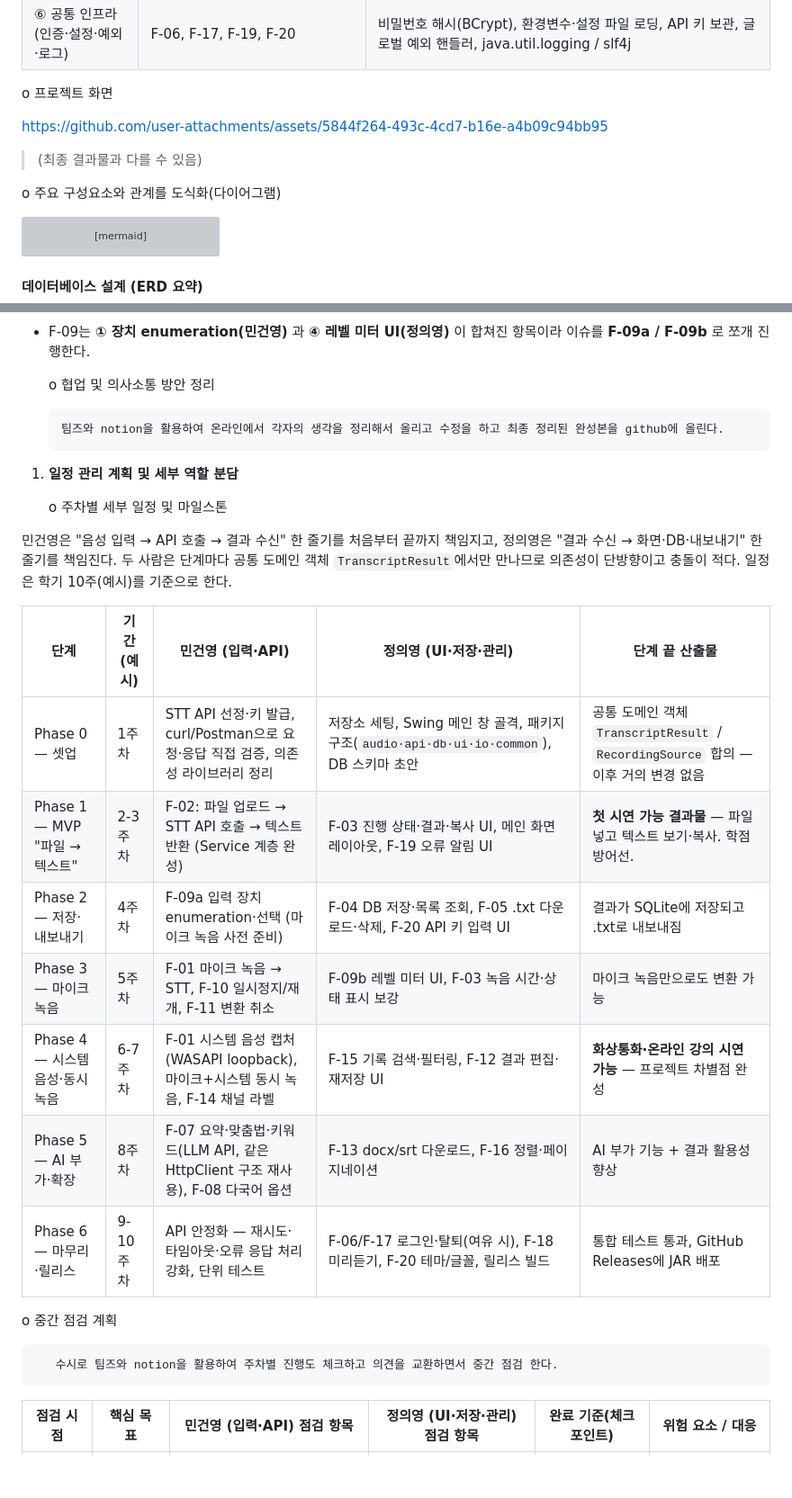
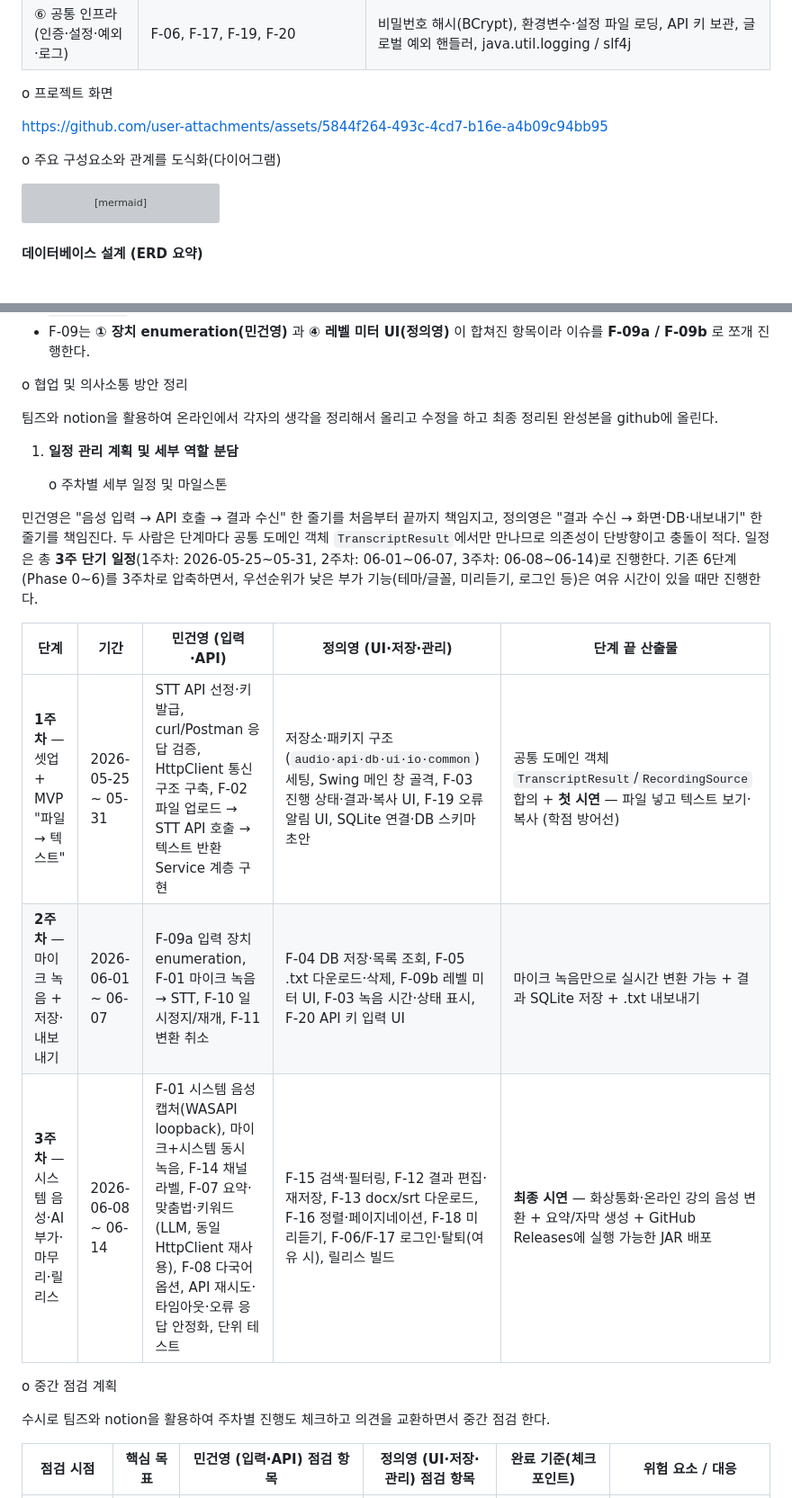
Before and after one commit to geoon0/SpeechNote, a Markdown page: docs/Project_Architecture_and_Schedule.md, 2 parts joined by grey strips. Shown at 90% size. Rendered like a GitHub page; blank space fills up the shorter version; grey boxes are pictures that could not be loaded.

Commit message:
Refactor project architecture documentation
Removed duplicate sections and improved formatting for clarity.

````diff
--- a/docs/Project_Architecture_and_Schedule.md
+++ b/docs/Project_Architecture_and_Schedule.md
@@ -13,14 +14,11 @@
 | ⑤ 파일 입출력·내보내기 | F-05(다운로드), F-13 | [java.io](http://java.io) / java.nio, txt 저장, docx(Apache POI), srt 포맷 직접 작성 |
 | ⑥ 공통 인프라 (인증·설정·예외·로그) | F-06, F-17, F-19, F-20 | 비밀번호 해시(BCrypt), 환경변수·설정 파일 로딩, API 키 보관, 글로벌 예외 핸들러, java.util.logging / slf4j |
 
- o 프로젝트 화면
+o 프로젝트 화면
 
 https://github.com/user-attachments/assets/5844f264-493c-4cd7-b16e-a4b09c94bb95
 
-> (최종 결과물과 다를 수 있음)
-
-
- o 주요 구성요소와 관계를 도식화(다이어그램)
+o 주요 구성요소와 관계를 도식화(다이어그램)
 
 ```mermaid
 flowchart LR
@@ -65,29 +64,26 @@ flowchart LR
 - 두 사람의 인터페이스는 공통 도메인 객체 `TranscriptResult { id, source, language, segments[], rawText, createdAt }`. Phase 0에서 형태를 합의하고 이후로는 거의 손대지 않는다.
 - F-09는 **① 장치 enumeration(민건영)** 과 **④ 레벨 미터 UI(정의영)** 이 합쳐진 항목이라 이슈를 **F-09a / F-09b** 로 쪼개 진행한다.
 
-    o 협업 및 의사소통 방안 정리
+o 협업 및 의사소통 방안 정리
 
-      팀즈와 notion을 활용하여 온라인에서 각자의 생각을 정리해서 올리고 수정을 하고 최종 정리된 완성본을 github에 올린다.
+팀즈와 notion을 활용하여 온라인에서 각자의 생각을 정리해서 올리고 수정을 하고 최종 정리된 완성본을 github에 올린다.
 
 1. **일정 관리 계획 및 세부 역할 분담**
 
     o 주차별 세부 일정 및 마일스톤
 
-민건영은 "음성 입력 → API 호출 → 결과 수신" 한 줄기를 처음부터 끝까지 책임지고, 정의영은 "결과 수신 → 화면·DB·내보내기" 한 줄기를 책임진다. 두 사람은 단계마다 공통 도메인 객체 `TranscriptResult`에서만 만나므로 의존성이 단방향이고 충돌이 적다. 일정은 학기 10주(예시)를 기준으로 한다.
 
-| **단계** | **기간(예시)** | **민건영 (입력·API)** | **정의영 (UI·저장·관리)** | **단계 끝 산출물** |
+민건영은 "음성 입력 → API 호출 → 결과 수신" 한 줄기를 처음부터 끝까지 책임지고, 정의영은 "결과 수신 → 화면·DB·내보내기" 한 줄기를 책임진다. 두 사람은 단계마다 공통 도메인 객체 `TranscriptResult`에서만 만나므로 의존성이 단방향이고 충돌이 적다. 일정은 총 **3주 단기 일정**(1주차: 2026-05-25~05-31, 2주차: 06-01~06-07, 3주차: 06-08~06-14)로 진행한다. 기존 6단계(Phase 0~6)를 3주차로 압축하면서, 우선순위가 낮은 부가 기능(테마/글꼴, 미리듣기, 로그인 등)은 여유 시간이 있을 때만 진행한다.
+
+| **단계** | **기간** | **민건영 (입력·API)** | **정의영 (UI·저장·관리)** | **단계 끝 산출물** |
 | --- | --- | --- | --- | --- |
-| Phase 0 — 셋업 | 1주차 | STT API 선정·키 발급, curl/Postman으로 요청·응답 직접 검증, 의존성 라이브러리 정리 | 저장소 세팅, Swing 메인 창 골격, 패키지 구조(`audio·api·db·ui·io·common`), DB 스키마 초안 | 공통 도메인 객체 `TranscriptResult` / `RecordingSource` 합의 — 이후 거의 변경 없음 |
-| Phase 1 — MVP "파일 → 텍스트" | 2-3주차 | F-02: 파일 업로드 → STT API 호출 → 텍스트 반환 (Service 계층 완성) | F-03 진행 상태·결과·복사 UI, 메인 화면 레이아웃, F-19 오류 알림 UI | **첫 시연 가능 결과물** — 파일 넣고 텍스트 보기·복사. 학점 방어선. |
-| Phase 2 — 저장·내보내기 | 4주차 | F-09a 입력 장치 enumeration·선택 (마이크 녹음 사전 준비) | F-04 DB 저장·목록 조회, F-05 .txt 다운로드·삭제, F-20 API 키 입력 UI | 결과가 SQLite에 저장되고 .txt로 내보내짐 |
-| Phase 3 — 마이크 녹음 | 5주차 | F-01 마이크 녹음 → STT, F-10 일시정지/재개, F-11 변환 취소 | F-09b 레벨 미터 UI, F-03 녹음 시간·상태 표시 보강 | 마이크 녹음만으로도 변환 가능 |
-| Phase 4 — 시스템 음성·동시 녹음 | 6-7주차 | F-01 시스템 음성 캡처(WASAPI loopback), 마이크+시스템 동시 녹음, F-14 채널 라벨 | F-15 기록 검색·필터링, F-12 결과 편집·재저장 UI | **화상통화·온라인 강의 시연 가능** — 프로젝트 차별점 완성 |
-| Phase 5 — AI 부가·확장 | 8주차 | F-07 요약·맞춤법·키워드(LLM API, 같은 HttpClient 구조 재사용), F-08 다국어 옵션 | F-13 docx/srt 다운로드, F-16 정렬·페이지네이션 | AI 부가 기능 + 결과 활용성 향상 |
-| Phase 6 — 마무리·릴리스 | 9-10주차 | API 안정화 — 재시도·타임아웃·오류 응답 처리 강화, 단위 테스트 | F-06/F-17 로그인·탈퇴(여유 시), F-18 미리듣기, F-20 테마/글꼴, 릴리스 빌드 | 통합 테스트 통과, GitHub Releases에 JAR 배포 |
+| **1주차** — 셋업 + MVP "파일 → 텍스트" | 2026-05-25 ~ 05-31 | STT API 선정·키 발급, curl/Postman 응답 검증, HttpClient 통신 구조 구축, F-02 파일 업로드 → STT API 호출 → 텍스트 반환 Service 계층 구현 | 저장소·패키지 구조(`audio·api·db·ui·io·common`) 세팅, Swing 메인 창 골격, F-03 진행 상태·결과·복사 UI, F-19 오류 알림 UI, SQLite 연결·DB 스키마 초안 | 공통 도메인 객체 `TranscriptResult`/`RecordingSource` 합의 + **첫 시연** — 파일 넣고 텍스트 보기·복사 (학점 방어선) |
+| **2주차** — 마이크 녹음 + 저장·내보내기 | 2026-06-01 ~ 06-07 | F-09a 입력 장치 enumeration, F-01 마이크 녹음 → STT, F-10 일시정지/재개, F-11 변환 취소 | F-04 DB 저장·목록 조회, F-05 .txt 다운로드·삭제, F-09b 레벨 미터 UI, F-03 녹음 시간·상태 표시, F-20 API 키 입력 UI | 마이크 녹음만으로 실시간 변환 가능 + 결과 SQLite 저장 + .txt 내보내기 |
+| **3주차** — 시스템 음성·AI 부가·마무리·릴리스 | 2026-06-08 ~ 06-14 | F-01 시스템 음성 캡처(WASAPI loopback), 마이크+시스템 동시 녹음, F-14 채널 라벨, F-07 요약·맞춤법·키워드(LLM, 동일 HttpClient 재사용), F-08 다국어 옵션, API 재시도·타임아웃·오류 응답 안정화, 단위 테스트 | F-15 검색·필터링, F-12 결과 편집·재저장, F-13 docx/srt 다운로드, F-16 정렬·페이지네이션, F-18 미리듣기, F-06/F-17 로그인·탈퇴(여유 시), 릴리스 빌드 | **최종 시연** — 화상통화·온라인 강의 음성 변환 + 요약/자막 생성 + GitHub Releases에 실행 가능한 JAR 배포 |
 
-   o 중간 점검 계획
+o 중간 점검 계획
 
-       수시로 팀즈와 notion을 활용하여 주차별 진행도 체크하고 의견을 교환하면서 중간 점검 한다.
+수시로 팀즈와 notion을 활용하여 주차별 진행도 체크하고 의견을 교환하면서 중간 점검 한다.
 
 | 점검 시점 | 핵심 목표 | 민건영 (입력·API) 점검 항목 | 정의영 (UI·저장·관리) 점검 항목 | 완료 기준(체크포인트) | 위험 요소 / 대응 |
 | --- | --- | --- | --- | --- | --- |
````
Also changed, not shown: other parts of docs/Project_Architecture_and_Schedule.md (+7 -9 lines).
